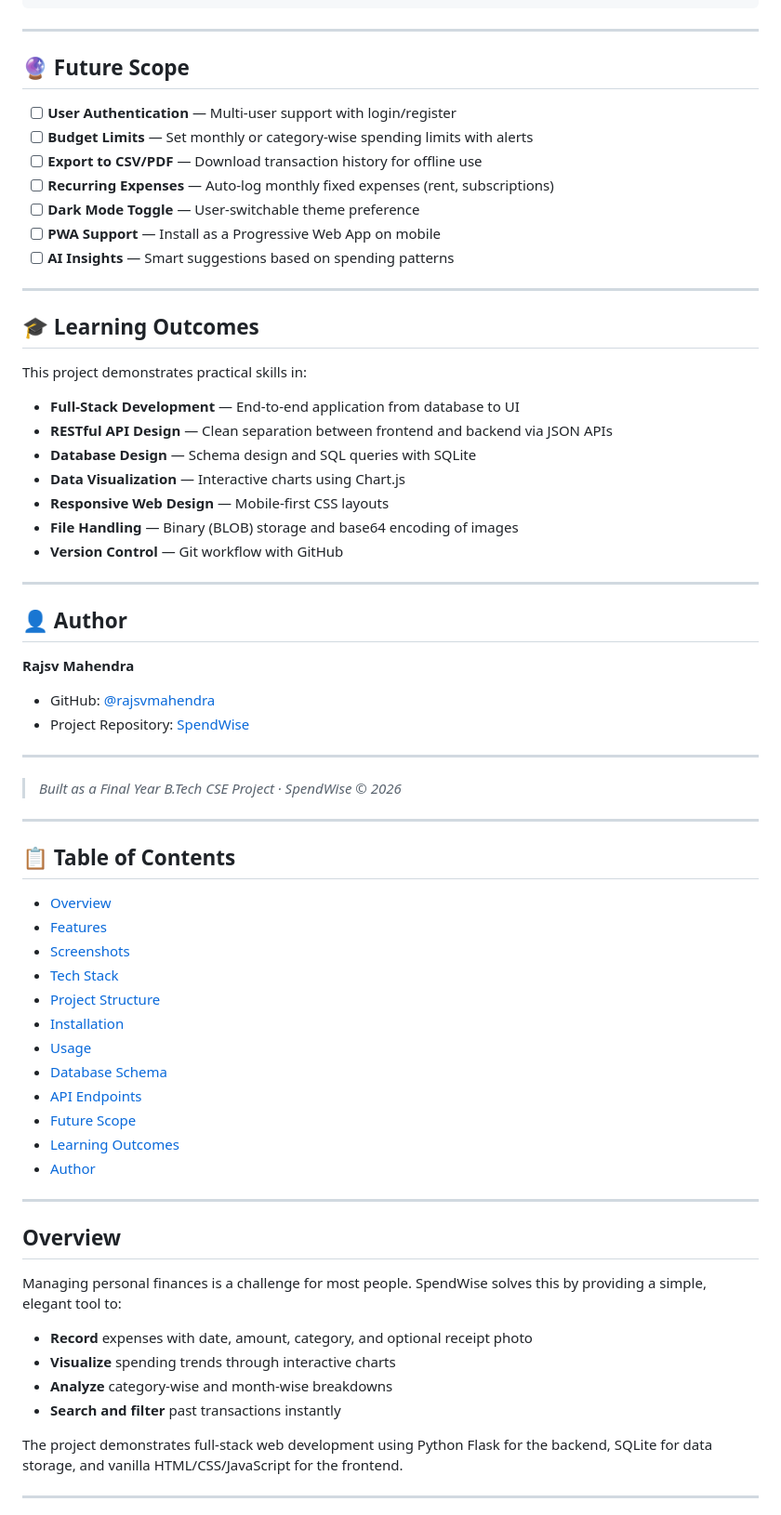
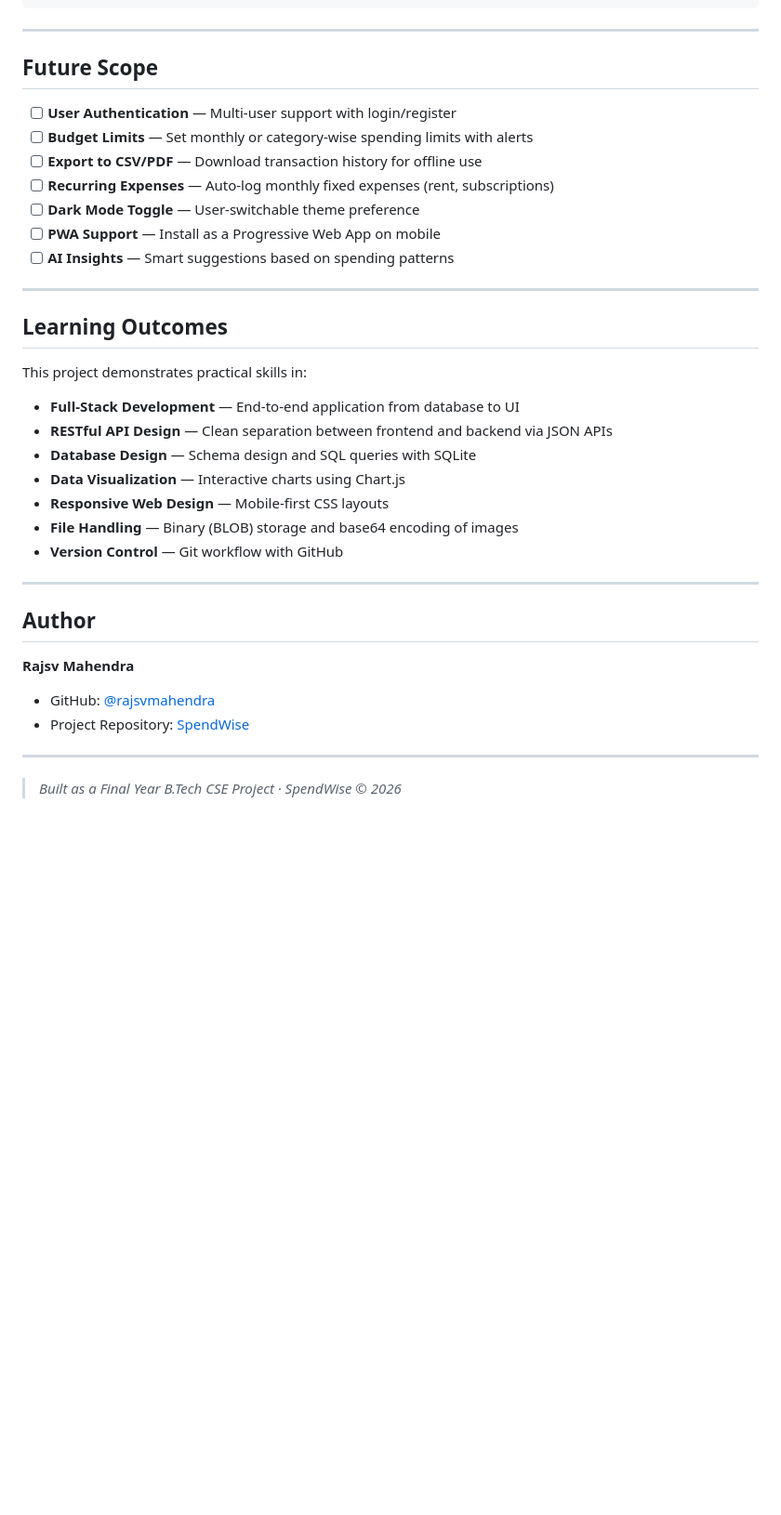
Before and after one commit to rajsvmahendra/SpendWise, a Markdown page: README.md, the part around one of its changes. Shown at 93% size. GitHub-like rendering; blank space fills up the shorter version.

```diff
--- a/README.md
+++ b/README.md
@@ -272,7 +272,7 @@ Returns category-wise totals. Optional `month` param (format: `YYYY-MM`) to filt
 
 ---
 
-## 🔮 Future Scope
+## Future Scope
 
 - [ ] **User Authentication** — Multi-user support with login/register
 - [ ] **Budget Limits** — Set monthly or category-wise spending limits with alerts
@@ -284,7 +284,7 @@ Returns category-wise totals. Optional `month` param (format: `YYYY-MM`) to filt
 
 ---
 
-## 🎓 Learning Outcomes
+## Learning Outcomes
 
 This project demonstrates practical skills in:
 
@@ -298,7 +298,7 @@ This project demonstrates practical skills in:
 
 ---
 
-## 👤 Author
+## Author
 
 **Rajsv Mahendra**
 
@@ -308,36 +308,3 @@ This project demonstrates practical skills in:
 ---
 
 > *Built as a Final Year B.Tech CSE Project · SpendWise © 2026*
-
----
-
-## 📋 Table of Contents
-
-- [Overview](#overview)
-- [Features](#features)
-- [Screenshots](#screenshots)
-- [Tech Stack](#tech-stack)
-- [Project Structure](#project-structure)
-- [Installation](#installation)
-- [Usage](#usage)
-- [Database Schema](#database-schema)
-- [API Endpoints](#api-endpoints)
-- [Future Scope](#future-scope)
-- [Learning Outcomes](#learning-outcomes)
-- [Author](#author)
-
----
-
-## Overview
-
-Managing personal finances is a challenge for most people. SpendWise solves this by providing a simple, elegant tool to:
-
-- **Record** expenses with date, amount, category, and optional receipt photo
-- **Visualize** spending trends through interactive charts
-- **Analyze** category-wise and month-wise breakdowns
-- **Search and filter** past transactions instantly
-
-The project demonstrates full-stack web development using Python Flask for the backend, SQLite for data storage, and vanilla HTML/CSS/JavaScript for the frontend.
-
----
-
```
Also changed, not shown: other parts of README.md (+21 -147 lines).
